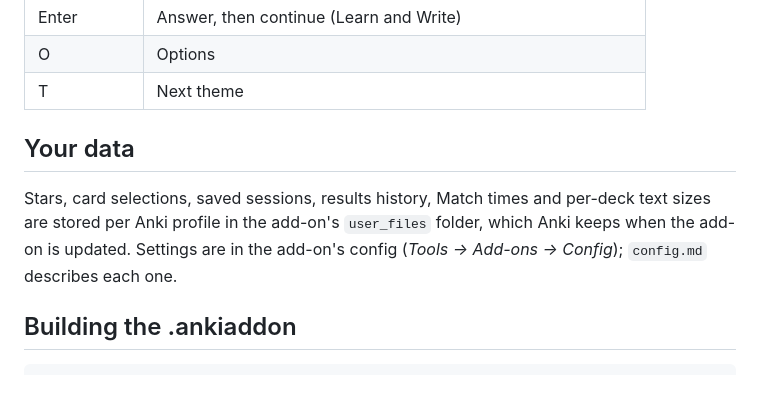
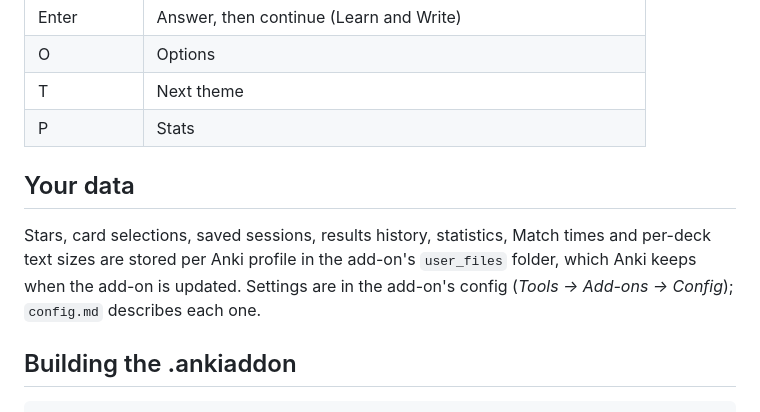
Before and after one commit to lu-yanxian/anki-flashcard-emulator, a Markdown page: README.md, the part around one of its changes. Drawn GitHub-style; blank space fills up the shorter version.

```diff
--- a/README.md
+++ b/README.md
@@ -84,10 +98,11 @@ Tested with Anki 26.09.
 | Enter | Answer, then continue (Learn and Write) |
 | O | Options |
 | T | Next theme |
+| P | Stats |
 
 ## Your data
 
-Stars, card selections, saved sessions, results history, Match times and per-deck text sizes are stored per Anki profile in the add-on's `user_files` folder, which Anki keeps when the add-on is updated. Settings are in the add-on's config (*Tools → Add-ons → Config*); `config.md` describes each one.
+Stars, card selections, saved sessions, results history, statistics, Match times and per-deck text sizes are stored per Anki profile in the add-on's `user_files` folder, which Anki keeps when the add-on is updated. Settings are in the add-on's config (*Tools → Add-ons → Config*); `config.md` describes each one.
 
 ## Building the .ankiaddon
 
```
Also changed, not shown: other parts of README.md (+14 -0 lines), CHANGELOG.md (+6 -0 lines), config.md (+1 -0 lines), docs/stats-classic.png (added), 11 other files.
